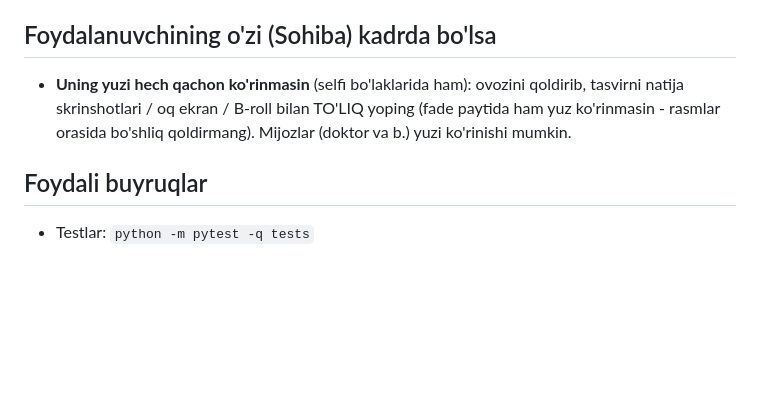
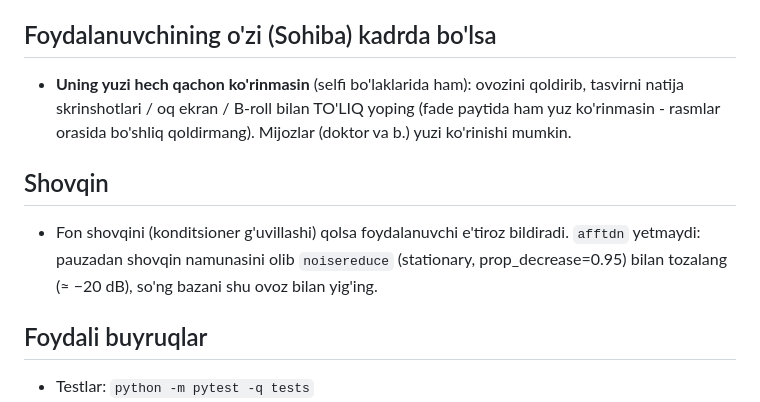
Before and after one commit to abdujamalovasohiba-debug/Video-agent, a Markdown page: CLAUDE.md, the part around the change. Drawn GitHub-style; blank space fills up the shorter version.

Commit message:
Document noise reduction approach
Co-Authored-By: Claude Opus 5.5 <noreply@anthropic.com>
Claude-Session: https://claude.ai/code/session_018rgq5Dq9p8shSZhaxTPqn5

```diff
--- a/CLAUDE.md
+++ b/CLAUDE.md
@@ -123,6 +123,10 @@ Foydalanuvchi yuzini ko'rsatmaslikni so'rasa: xiralik/emoji EMAS — ovoz + mavz
 - **Uning yuzi hech qachon ko'rinmasin** (selfi bo'laklarida ham): ovozini qoldirib, tasvirni natija skrinshotlari / oq ekran / B-roll
   bilan TO'LIQ yoping (fade paytida ham yuz ko'rinmasin - rasmlar orasida bo'shliq qoldirmang). Mijozlar (doktor va b.) yuzi ko'rinishi mumkin.
 
+## Shovqin
+- Fon shovqini (konditsioner g'uvillashi) qolsa foydalanuvchi e'tiroz bildiradi. `afftdn` yetmaydi: pauzadan shovqin namunasini olib
+  `noisereduce` (stationary, prop_decrease=0.95) bilan tozalang (≈ −20 dB), so'ng bazani shu ovoz bilan yig'ing.
+
 ## Foydali buyruqlar
 - Testlar: `python -m pytest -q tests`
 - Referensdan musiqa ajratish: `--music-from referens.mp4` (`pip install 'audio-separator[cpu]'`)
```
